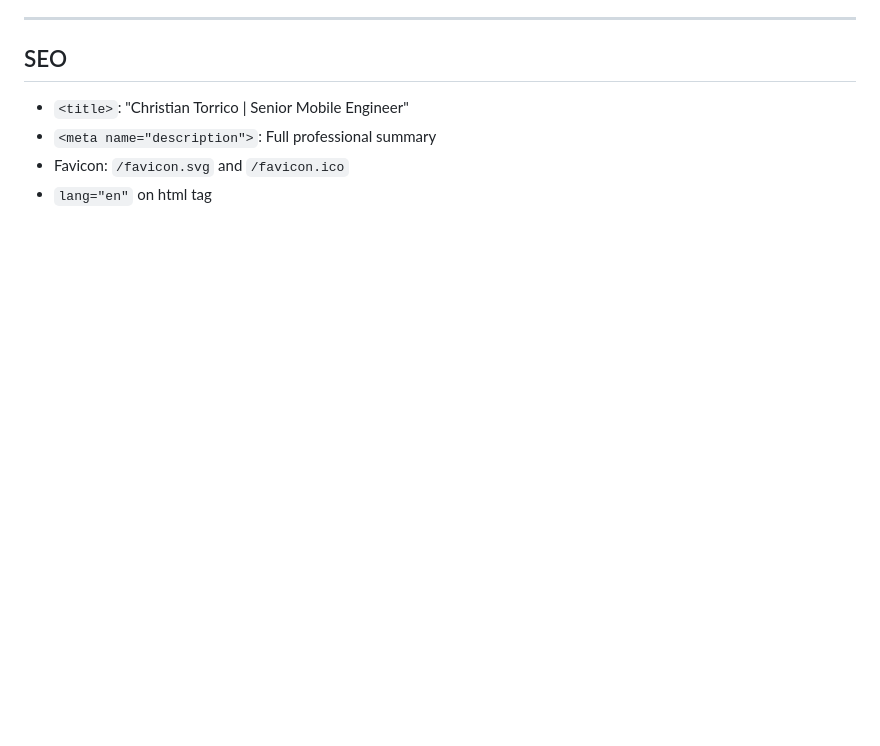
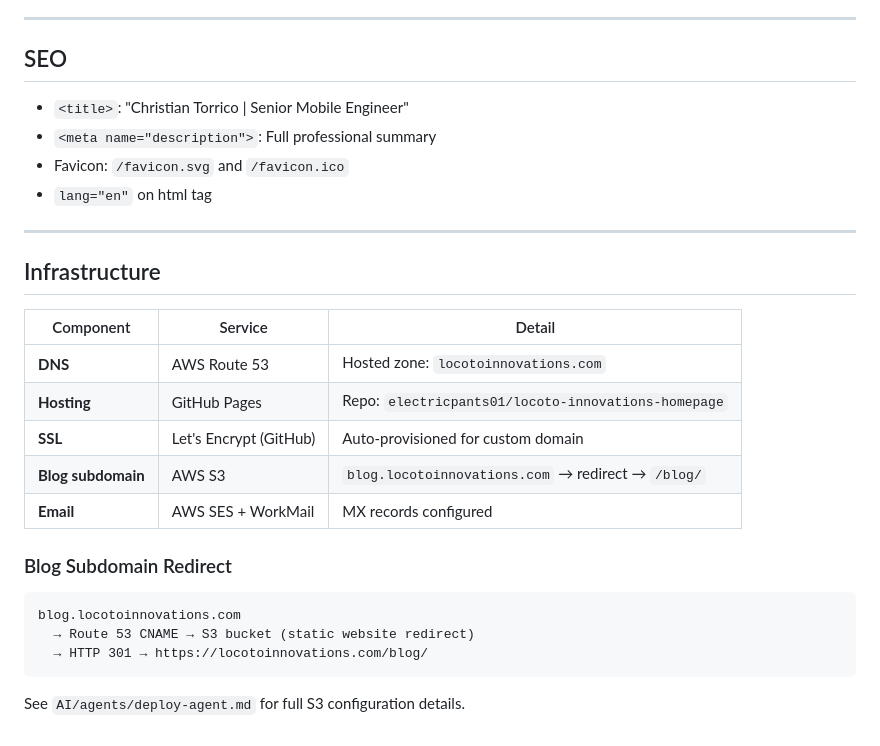
Before and after one commit to electricpants01/locoto-innovations-homepage, a Markdown page: AI/architecture.md, the part around the change. GitHub-like rendering; blank space fills up the shorter version.

````diff
--- a/AI/architecture.md
+++ b/AI/architecture.md
@@ -285,3 +285,25 @@ All posts feature:
 - `<meta name="description">`: Full professional summary
 - Favicon: `/favicon.svg` and `/favicon.ico`
 - `lang="en"` on html tag
+
+---
+
+## Infrastructure
+
+| Component | Service | Detail |
+|-----------|---------|--------|
+| **DNS** | AWS Route 53 | Hosted zone: `locotoinnovations.com` |
+| **Hosting** | GitHub Pages | Repo: `electricpants01/locoto-innovations-homepage` |
+| **SSL** | Let's Encrypt (GitHub) | Auto-provisioned for custom domain |
+| **Blog subdomain** | AWS S3 | `blog.locotoinnovations.com` → redirect → `/blog/` |
+| **Email** | AWS SES + WorkMail | MX records configured |
+
+### Blog Subdomain Redirect
+
+```
+blog.locotoinnovations.com
+  → Route 53 CNAME → S3 bucket (static website redirect)
+  → HTTP 301 → https://locotoinnovations.com/blog/
+```
+
+See `AI/agents/deploy-agent.md` for full S3 configuration details.
````
Also changed, not shown: AI/agents/deploy-agent.md (+56 -0 lines), AI/context.md (+17 -2 lines).
